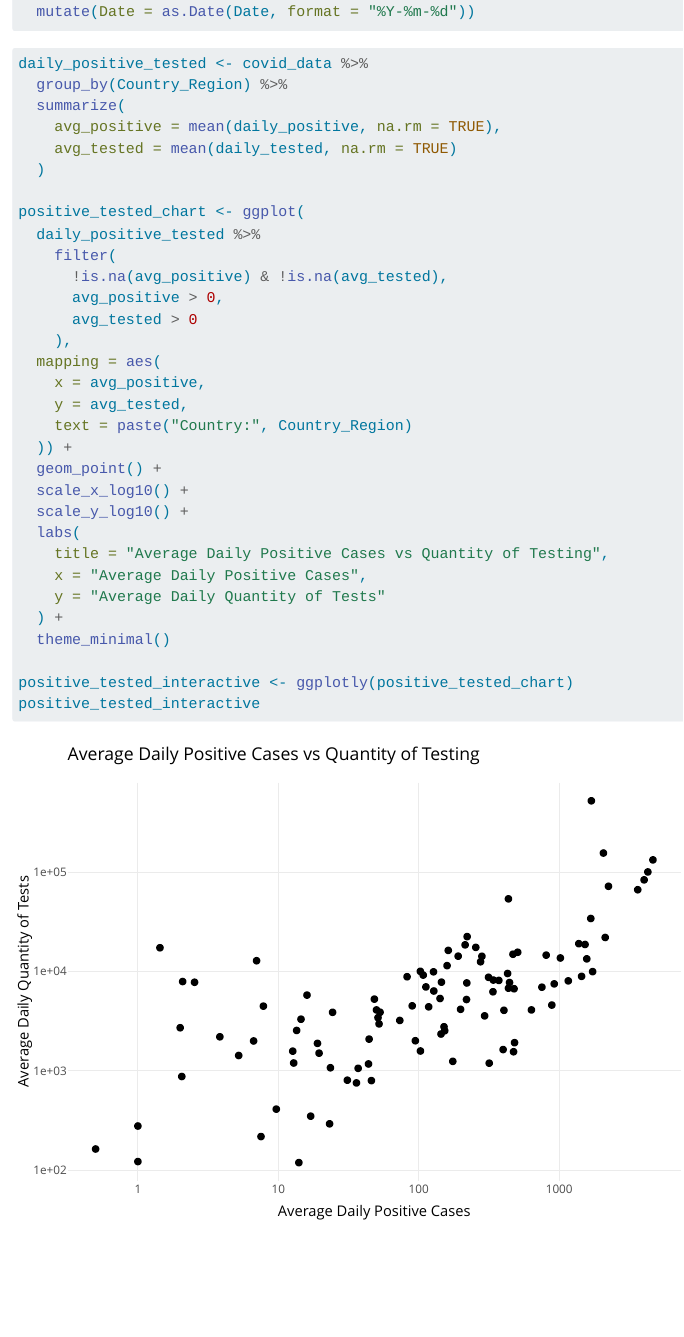
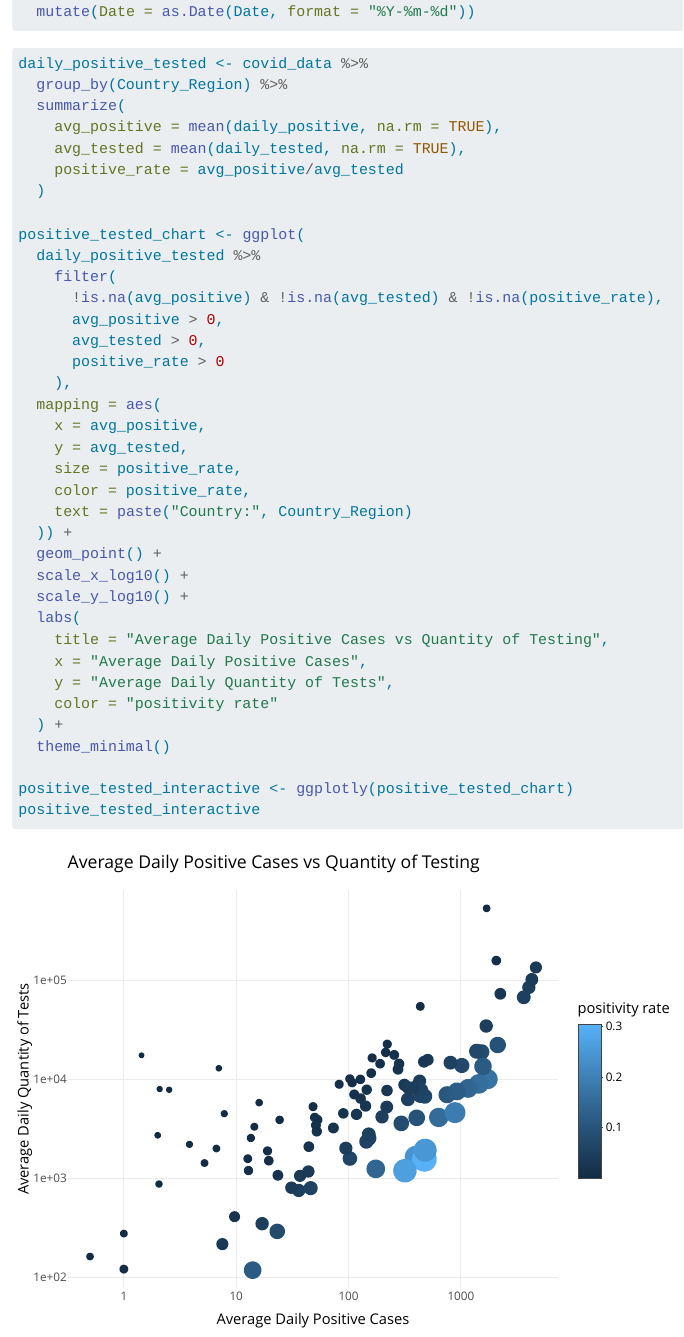
Before and after one commit to eweisenberg/ds2003-final-project, a Quarto document (project3.qmd): the page in a window 1100 px wide, from 1170 px down. Rendered offline with R 4.5, knitr and Pandoc in place of Quarto, with nearby package versions.

Commit message:
added size and color to visualization to show positivity rate

```diff
--- a/project3.qmd
+++ b/project3.qmd
@@ -32,19 +32,23 @@ daily_positive_tested <- covid_data %>%
   group_by(Country_Region) %>%
   summarize(
     avg_positive = mean(daily_positive, na.rm = TRUE),
-    avg_tested = mean(daily_tested, na.rm = TRUE)
+    avg_tested = mean(daily_tested, na.rm = TRUE),
+    positive_rate = avg_positive/avg_tested
   )
 
 positive_tested_chart <- ggplot(
   daily_positive_tested %>%
     filter(
-      !is.na(avg_positive) & !is.na(avg_tested),
+      !is.na(avg_positive) & !is.na(avg_tested) & !is.na(positive_rate),
       avg_positive > 0,
-      avg_tested > 0
+      avg_tested > 0,
+      positive_rate > 0
     ),
   mapping = aes(
     x = avg_positive,
     y = avg_tested,
+    size = positive_rate,
+    color = positive_rate,
     text = paste("Country:", Country_Region)
   )) +
   geom_point() +
@@ -53,7 +57,8 @@ positive_tested_chart <- ggplot(
   labs(
     title = "Average Daily Positive Cases vs Quantity of Testing",
     x = "Average Daily Positive Cases",
-    y = "Average Daily Quantity of Tests"
+    y = "Average Daily Quantity of Tests",
+    color = "positivity rate"
   ) +
   theme_minimal()
 
```
